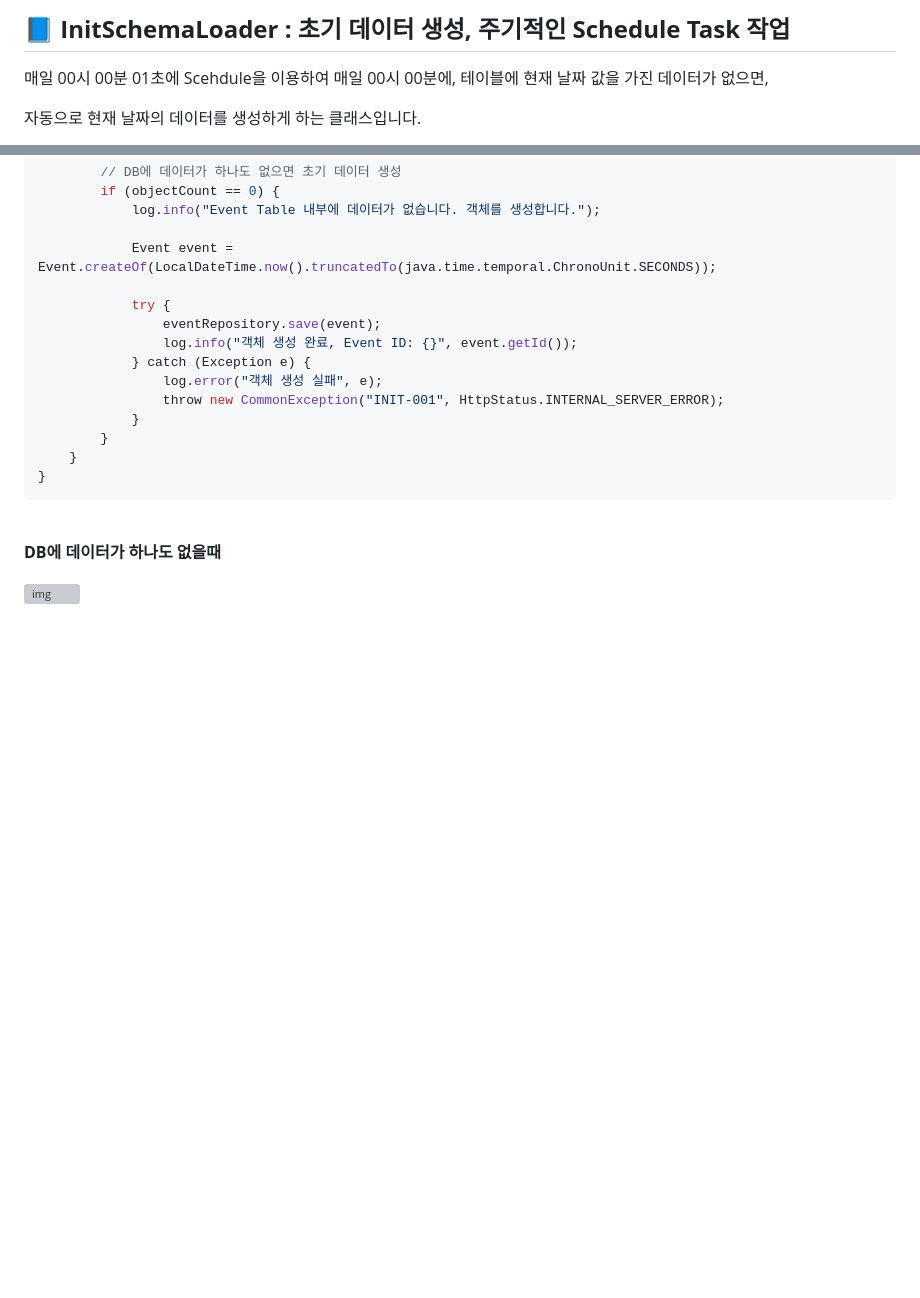
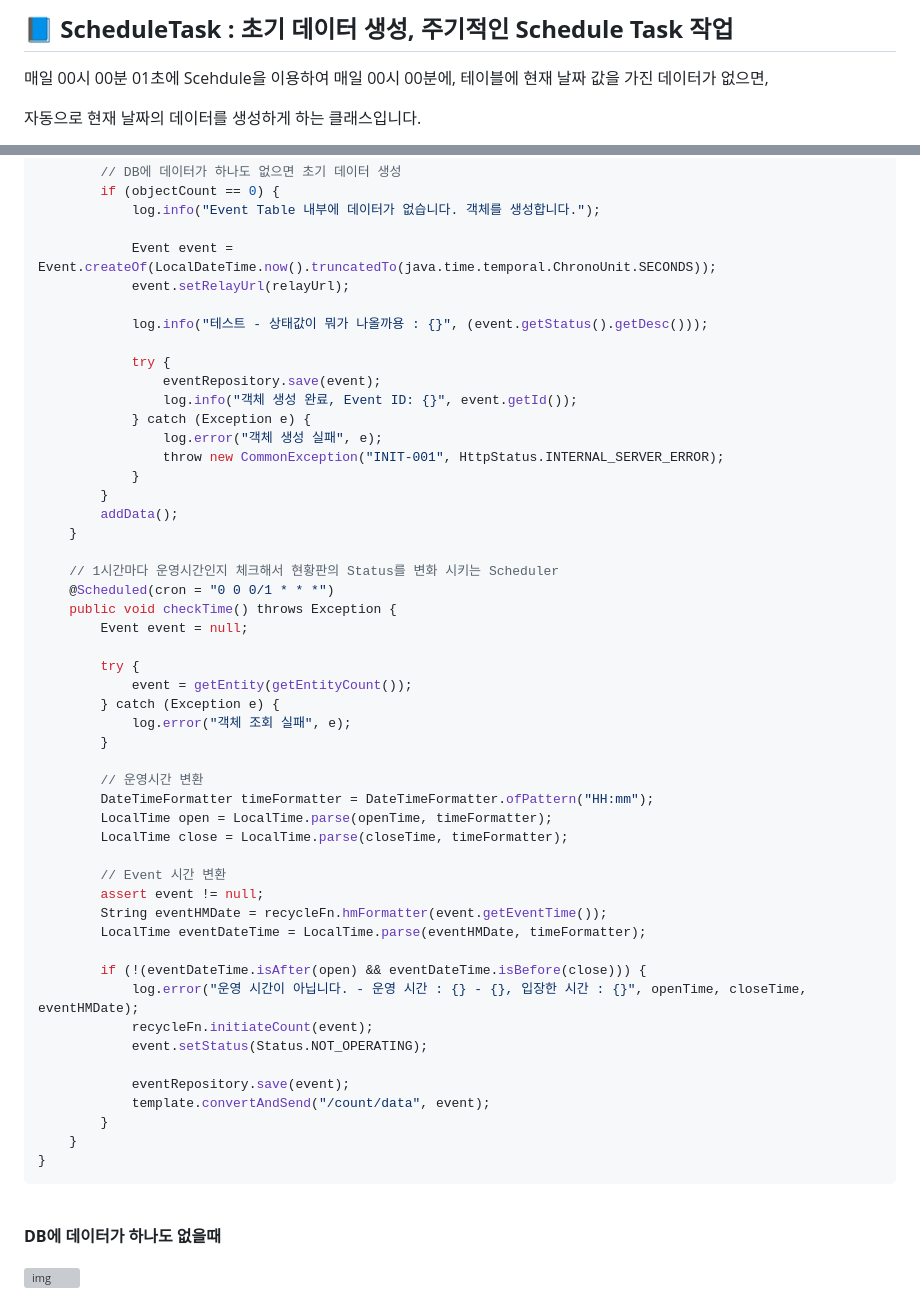
Before and after one commit to spacedustz/Access-Control, a Markdown page: Description/ScheduleTask.md, 2 parts joined by grey strips. Drawn GitHub-style; blank space fills up the shorter version; grey boxes are pictures that could not be loaded.

Commit message:
Description - ScheduleTask 내용 수정

```diff
--- a/Description/Init-Data.md
+++ b/Description/ScheduleTask.md
@@ -1,4 +1,4 @@
-## 📘 **InitSchemaLoader : 초기 데이터 생성, 주기적인 Schedule Task 작업**
+## 📘 **ScheduleTask : 초기 데이터 생성, 주기적인 Schedule Task 작업**
 
 매일 00시 00분 01초에 Scehdule을 이용하여 매일 00시 00분에, 테이블에 현재 날짜 값을 가진 데이터가 없으면,
 
@@ -80,6 +103,9 @@ public class InitDataSchedule implements ApplicationRunner {
             log.info("Event Table 내부에 데이터가 없습니다. 객체를 생성합니다.");
 
             Event event = Event.createOf(LocalDateTime.now().truncatedTo(java.time.temporal.ChronoUnit.SECONDS));
+            event.setRelayUrl(relayUrl);
+
+            log.info("테스트 - 상태값이 뭐가 나올까용 : {}", (event.getStatus().getDesc()));
 
             try {
                 eventRepository.save(event);
@@ -88,6 +114,38 @@ public class InitDataSchedule implements ApplicationRunner {
                 log.error("객체 생성 실패", e);
                 throw new CommonException("INIT-001", HttpStatus.INTERNAL_SERVER_ERROR);
             }
+        }
+        addData();
+    }
+
+    // 1시간마다 운영시간인지 체크해서 현황판의 Status를 변화 시키는 Scheduler
+    @Scheduled(cron = "0 0 0/1 * * *")
+    public void checkTime() throws Exception {
+        Event event = null;
+
+        try {
+            event = getEntity(getEntityCount());
+        } catch (Exception e) {
+            log.error("객체 조회 실패", e);
+        }
+
+        // 운영시간 변환
+        DateTimeFormatter timeFormatter = DateTimeFormatter.ofPattern("HH:mm");
+        LocalTime open = LocalTime.parse(openTime, timeFormatter);
+        LocalTime close = LocalTime.parse(closeTime, timeFormatter);
+
+        // Event 시간 변환
+        assert event != null;
+        String eventHMDate = recycleFn.hmFormatter(event.getEventTime());
+        LocalTime eventDateTime = LocalTime.parse(eventHMDate, timeFormatter);
+
+        if (!(eventDateTime.isAfter(open) && eventDateTime.isBefore(close))) {
+            log.error("운영 시간이 아닙니다. - 운영 시간 : {} - {}, 입장한 시간 : {}", openTime, closeTime, eventHMDate);
+            recycleFn.initiateCount(event);
+            event.setStatus(Status.NOT_OPERATING);
+
+            eventRepository.save(event);
+            template.convertAndSend("/count/data", event);
         }
     }
 }
```
Also changed, not shown: other parts of Description/ScheduleTask.md (+25 -2 lines).
